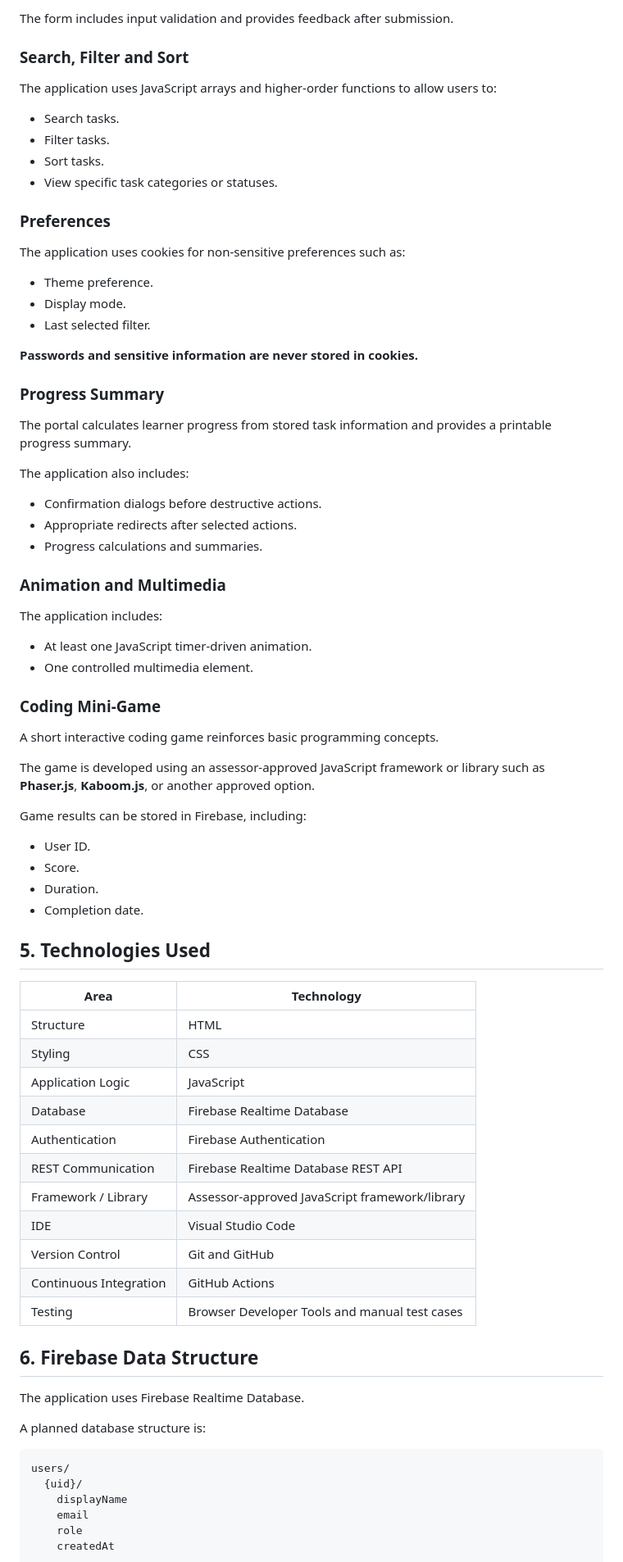
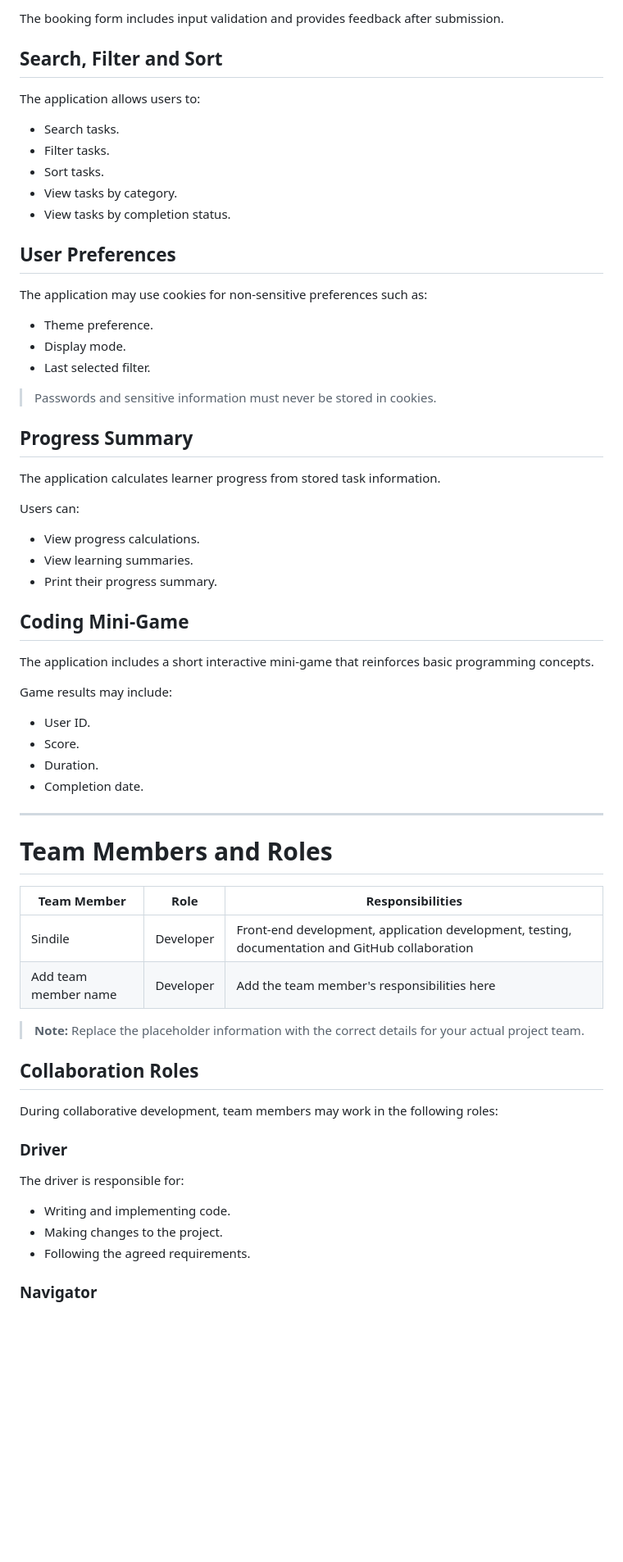
Before and after one commit to Sindile10/Learner-Support-Portal, a Markdown page: README.md, the part around one of its changes. Shown at 82% size. Rendered like a GitHub page; blank space fills up the shorter version.

````diff
--- a/README.md
+++ b/README.md
@@ -97,82 +143,69 @@ Learners can submit support-session requests containing:
 
-The form includes input validation and provides feedback after submission.
+The booking form includes input validation and provides feedback after submission.
 
-### Search, Filter and Sort
+## Search, Filter and Sort
 
-The application uses JavaScript arrays and higher-order functions to allow users to:
+The application allows users to:
 
-* Search tasks.
-* Filter tasks.
-* Sort tasks.
-* View specific task categories or statuses.
+- Search tasks.
+- Filter tasks.
+- Sort tasks.
+- View tasks by category.
+- View tasks by completion status.
 
-### Preferences
+## User Preferences
 
-The application uses cookies for non-sensitive preferences such as:
+The application may use cookies for non-sensitive preferences such as:
 
-* Theme preference.
-* Display mode.
-* Last selected filter.
+- Theme preference.
+- Display mode.
+- Last selected filter.
 
-**Passwords and sensitive information are never stored in cookies.**
+> Passwords and sensitive information must never be stored in cookies.
 
-### Progress Summary
+## Progress Summary
 
-The portal calculates learner progress from stored task information and provides a printable progress summary.
+The application calculates learner progress from stored task information.
 
-The application also includes:
+Users can:
 
-* Confirmation dialogs before destructive actions.
-* Appropriate redirects after selected actions.
-* Progress calculations and summaries.
+- View progress calculations.
+- View learning summaries.
+- Print their progress summary.
 
-### Animation and Multimedia
+## Coding Mini-Game
 
-The application includes:
+The application includes a short interactive mini-game that reinforces basic programming concepts.
 
-* At least one JavaScript timer-driven animation.
-* One controlled multimedia element.
+Game results may include:
 
-### Coding Mini-Game
+- User ID.
+- Score.
+- Duration.
+- Completion date.
 
-A short interactive coding game reinforces basic programming concepts.
+---
 
-The game is developed using an assessor-approved JavaScript framework or library such as **Phaser.js**, **Kaboom.js**, or another approved option.
+# Team Members and Roles
 
-Game results can be stored in Firebase, including:
+| Team Member | Role | Responsibilities |
+|---|---|---|
+| Sindile | Developer | Front-end development, application development, testing, documentation and GitHub collaboration |
+| Add team member name | Developer | Add the team member's responsibilities here |
 
-* User ID.
-* Score.
-* Duration.
-* Completion date.
+> **Note:** Replace the placeholder information with the correct details for your actual project team.
 
-## 5. Technologies Used
+## Collaboration Roles
 
-| Area                   | Technology                                     |
-| ---------------------- | ---------------------------------------------- |
-| Structure              | HTML                                           |
-| Styling                | CSS                                            |
-| Application Logic      | JavaScript                                 |
-| Database               | Firebase Realtime Database                     |
-| Authentication         | Firebase Authentication                        |
-| REST Communication     | Firebase Realtime Database REST API            |
-| Framework / Library    | Assessor-approved JavaScript framework/library |
-| IDE                    | Visual Studio Code                             |
-| Version Control        | Git and GitHub                                 |
-| Continuous Integration | GitHub Actions                                 |
-| Testing                | Browser Developer Tools and manual test cases  |
+During collaborative development, team members may work in the following roles:
 
-## 6. Firebase Data Structure
+### Driver
 
-The application uses Firebase Realtime Database.
+The driver is responsible for:
 
-A planned database structure is:
+- Writing and implementing code.
+- Making changes to the project.
+- Following the agreed requirements.
 
-```text
-users/
-  {uid}/
-    displayName
-    email
-    role
-    createdAt
+### Navigator
 
````
Also changed, not shown: other parts of README.md (+312 -212 lines).
